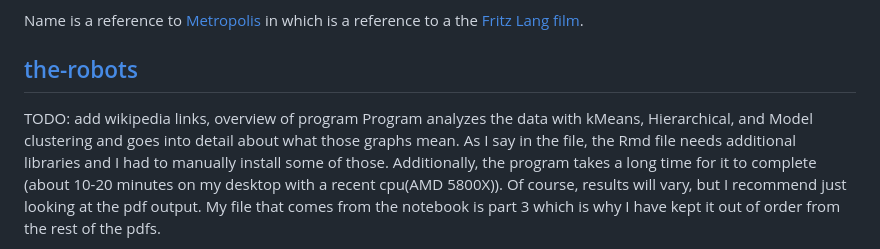
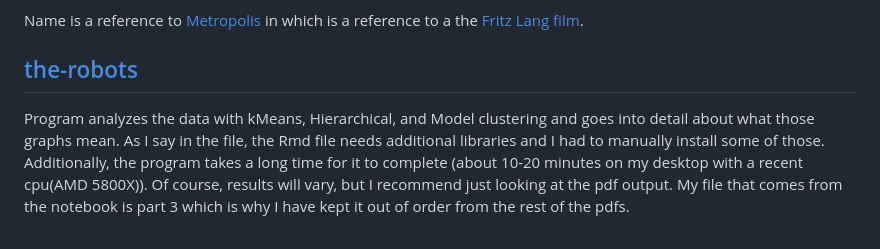
Before and after one commit to Billy-Budd/mensch-maschine, a Markdown page: README.md, the part around the change. Rendered like a GitHub page.

Commit message:
removed todo

```diff
--- a/README.md
+++ b/README.md
@@ -11,7 +11,6 @@ Please click [here](metropolis.md) for the table of contents contained within it
 Name is a reference to [Metropolis](https://youtu.be/SXTBGB2cKAk) in which is a reference to a the [Fritz Lang film](https://en.wikipedia.org/wiki/Metropolis_(1927_film)).
 
 ## [the-robots](/the-robots)
-TODO: add wikipedia links, overview of program
 Program analyzes the data with kMeans, Hierarchical, and Model clustering and goes into detail about what those graphs mean. As I say in the file, the Rmd file needs additional libraries and I had to manually install some of those. Additionally, the program takes a long time for it to complete (about 10-20 minutes on my desktop with a recent cpu(AMD 5800X)). Of course, results will vary, but I recommend just looking at the pdf output. My file that comes from the notebook is part 3 which is why I have kept it out of order from the rest of the pdfs.
 
 - [data](/the-robots/perth.csv)
```
